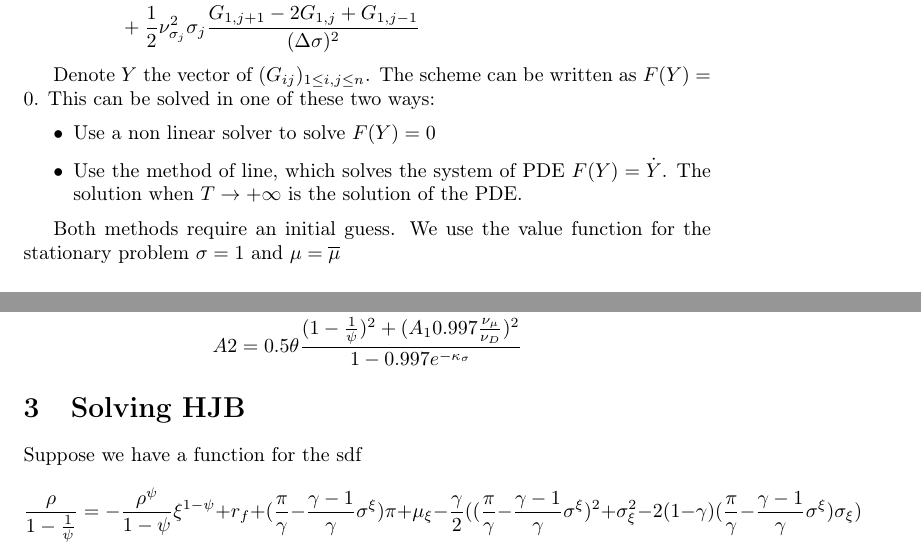
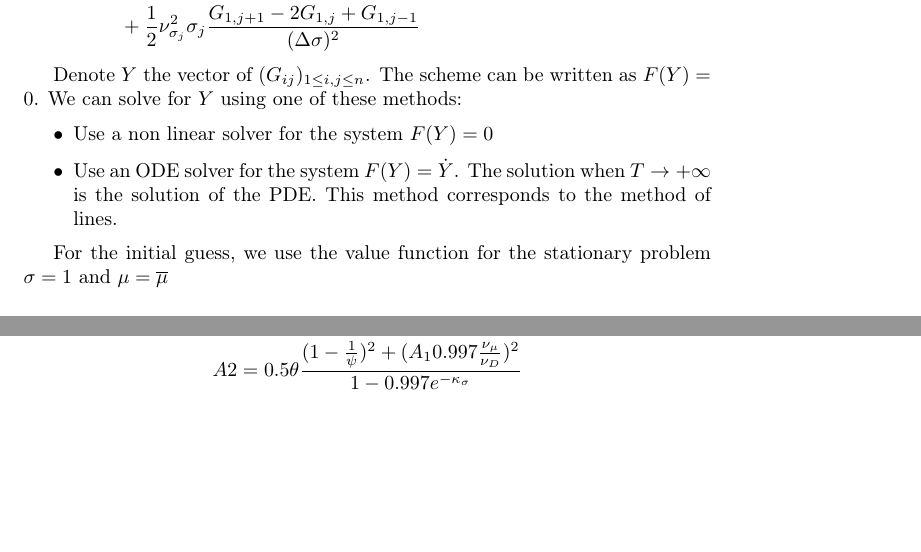
Before and after one commit to matthieugomez/AiyagariContinuousTime.jl, a LaTeX document (src/bansalyaron/bansalyaron.tex): two parts of pages 2 and 3 of 3, joined at a grey line, cut so that both start at the same text, the shorter picture padded with empty space. Compiled offline with pdfLaTeX.

Commit message:
update explanation

```diff
--- a/src/bansalyaron/bansalyaron.tex
+++ b/src/bansalyaron/bansalyaron.tex
@@ -58,13 +58,13 @@
 \end{align*}
 
 
-Denote $Y$ the vector of  $(G_{ij})_{1 \leq i,j\leq n}$. The scheme can be written as $F(Y) = 0$. This can be solved in one of these two ways:
+Denote $Y$ the vector of  $(G_{ij})_{1 \leq i,j\leq n}$. The scheme can be written as $F(Y) = 0$. We can solve for $Y$ using one of these methods:
 \begin{itemize}
-	\item Use a non linear solver to solve $F(Y) = 0$
-	\item Use the method of line, which solves the system of PDE $F(Y) = \dot{Y}$. The solution when $T\rightarrow +\infty$ is the solution of the PDE.
+	\item Use a non linear solver for the system $F(Y) = 0$
+	\item Use an ODE solver for the system $F(Y) = \dot{Y}$. The solution when $T\rightarrow +\infty$ is the solution of the PDE. This method corresponds to the method of lines.
 \end{itemize}
 
-Both methods require an initial guess. We use the value function for the stationary problem $\sigma = 1$ and $\mu = \overline{\mu}$
+For the initial guess, we use the value function for the stationary problem $\sigma = 1$ and $\mu = \overline{\mu}$
 
 \subsection{Comparison}
 
@@ -118,9 +118,5 @@
 	A2 &= 0.5\theta\frac{(1 - \frac{1}{\psi})^2 + (A_1  0.997 \frac{\nu_\mu}{\nu_D})^2}{1-0.997e^{-\kappa_\sigma}}
 \end{align*}
 
-\section{Solving HJB}
-Suppose we have a function for the sdf
-$$\frac{\rho}{1-\frac{1}{\psi}}&=  -\frac{\rho^\psi}{1-\psi}\xi^{1-\psi}  +r_f + (\frac{\pi}{\gamma} - \frac{\gamma-1}{\gamma}\sigma^\xi)\pi +\mu_{\xi}-\frac{\gamma}{2}( (\frac{\pi}{\gamma} - \frac{\gamma-1}{\gamma}\sigma^\xi)^2 +\sigma^2_\xi -2(1-\gamma)(\frac{\pi}{\gamma} - \frac{\gamma-1}{\gamma}\sigma^\xi)\sigma_\xi)$$
-
 
 \end{document}
```
